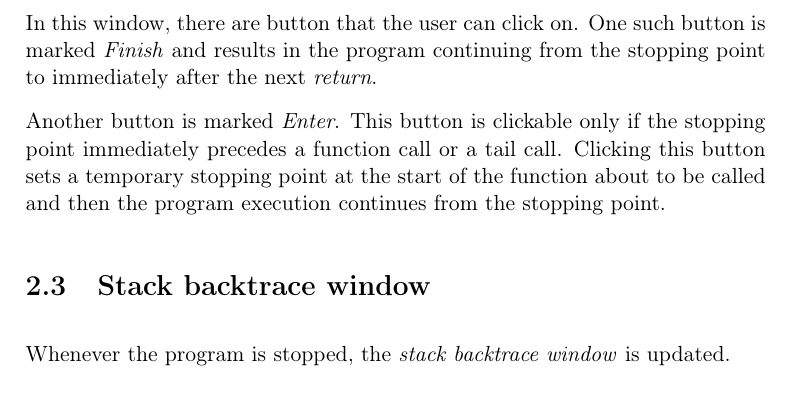
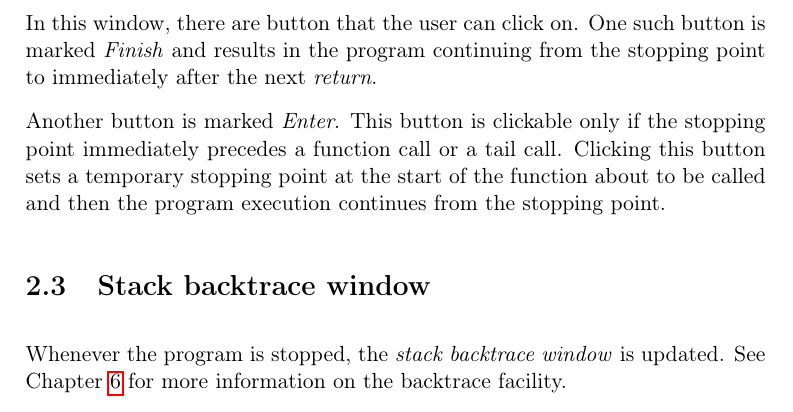
Before and after one commit to robert-strandh/Clordane, a LaTeX book (Documentation/clordane.tex, which reads Documentation/chap-windows.tex): part of page 10 of 19, cut so that both start at the same text. Compiled offline with pdfLaTeX.

Commit message:
Refer to the chapter about backtrace from section on backtrace window.

```diff
--- a/Documentation/chap-windows.tex
+++ b/Documentation/chap-windows.tex
@@ -39,4 +39,5 @@ execution continues from the \stoppingpoint{}.
 \section{Stack backtrace window}
 
 Whenever the program is stopped, the \emph{stack backtrace window} is
-updated.
+updated.  See \refChap{chap-backtrace} for more information on the
+backtrace facility.
```
